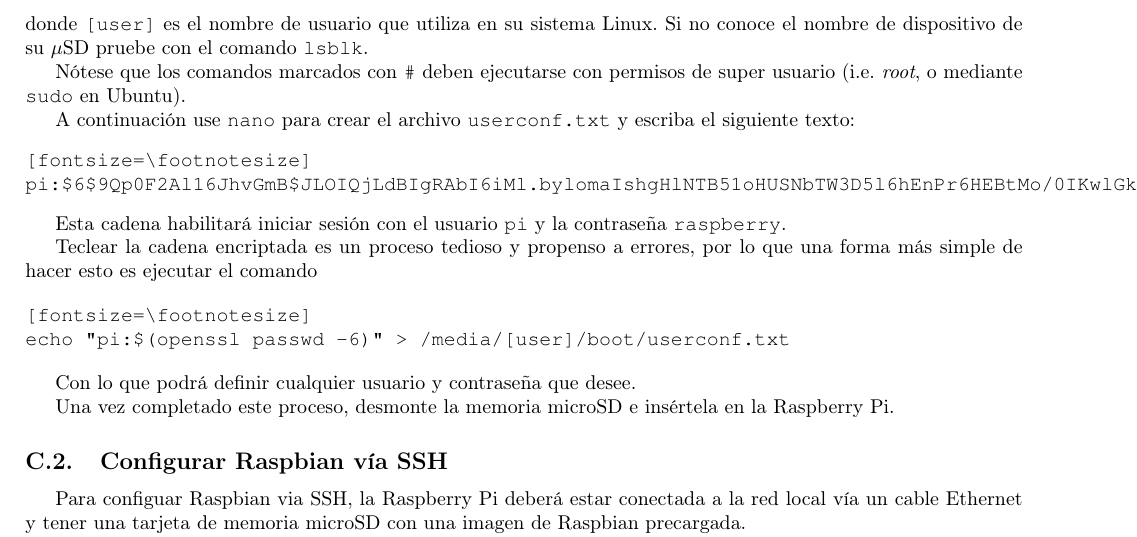
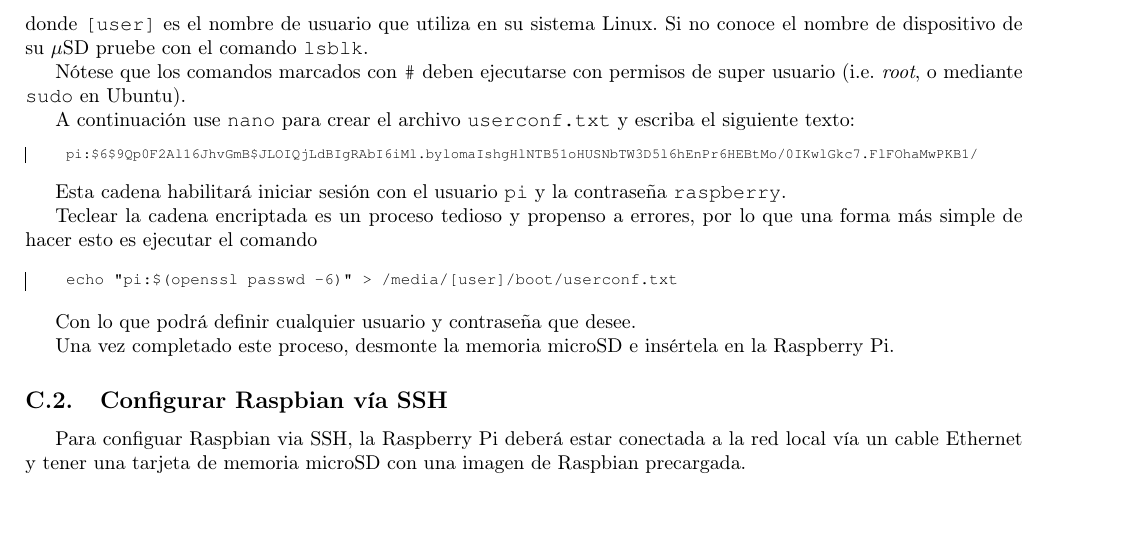
Before and after one commit to kyordhel/FSEm, a LaTeX document (practica01/practica.tex): part of page 7 of 8, cut so that both start at the same text, the shorter picture padded with empty space. The pictures show the PDF file practica01/FSEm - practica 01.pdf that the author committed with the source.

```diff
--- a/practica01/practica.tex
+++ b/practica01/practica.tex
@@ -441,17 +441,17 @@
 Nótese que los comandos marcados con \texttt{\#} deben ejecutarse con permisos de super usuario (i.e.~\emph{root}, o mediante \texttt{sudo} en Ubuntu).
 
 A continuación use \texttt{nano} para crear el archivo \texttt{userconf.txt} y escriba el siguiente texto:
-\begin{verbatim}[fontsize=\footnotesize]
+\begin{Verbatim}[fontsize=\scriptsize]
 pi:$6$9Qp0F2Al16JhvGmB$JLOIQjLdBIgRAbI6iMl.bylomaIshgHlNTB51oHUSNbTW3D5l6hEnPr6HEBtMo/0IKwlGkc7.FlFOhaMwPKB1/
-\end{verbatim}
+\end{Verbatim}
 
 Esta cadena habilitará iniciar sesión con el usuario \texttt{pi} y la contraseña \texttt{raspberry}.
 
 Teclear la cadena encriptada es un proceso tedioso y propenso a errores, por lo que una forma más simple de hacer esto es ejecutar el comando
 
-\begin{verbatim}[fontsize=\footnotesize]
+\begin{Verbatim}[fontsize=\footnotesize]
 echo "pi:$(openssl passwd -6)" > /media/[user]/boot/userconf.txt
-\end{verbatim}
+\end{Verbatim}
 
 Con lo que podrá definir cualquier usuario y contraseña que desee.
 
```
Also changed, not shown: practica01/boot/userconf.txt (added, +1 -0 lines), practica01/FSEm - practica 01.pdf, 2 other files.
